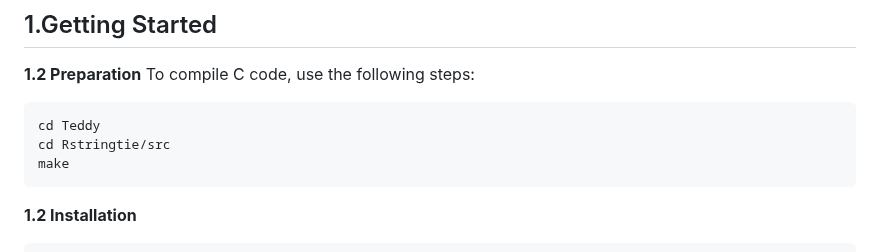
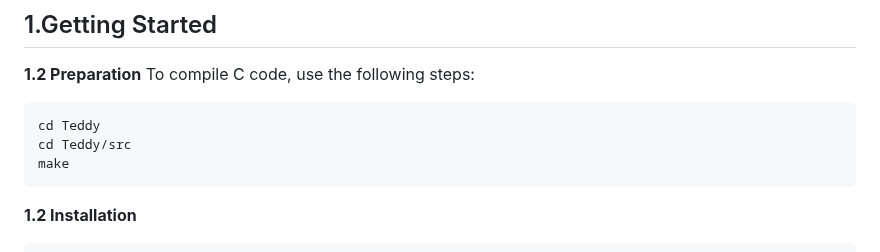
Before and after one commit to YeehanXiao/Teddy, a Markdown page: README.md, the part around the change. Rendered like a GitHub page.

````diff
--- a/README.md
+++ b/README.md
@@ -18,7 +18,7 @@ author: Yihan Xiao
 To compile C code, use the following steps:
 ```{shell prepare, warning=FALSE, eval=FALSE,message=FALSE}
 cd Teddy
-cd Rstringtie/src
+cd Teddy/src
 make
 ```
 **1.2 Installation**
````
